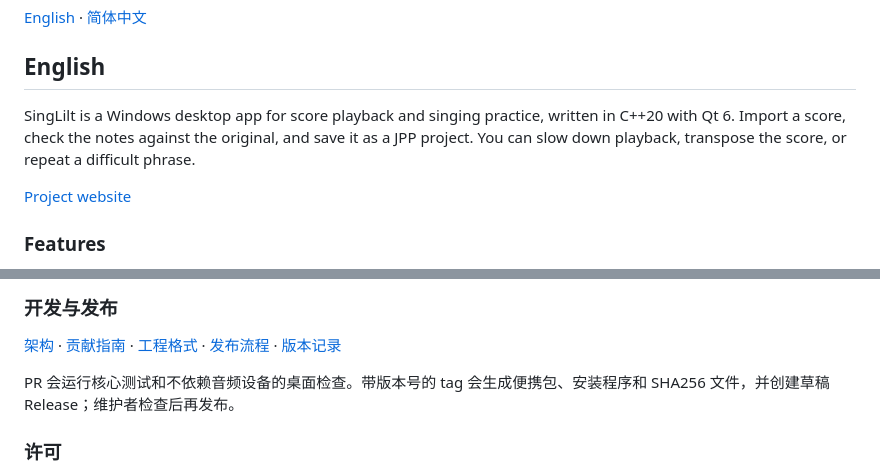
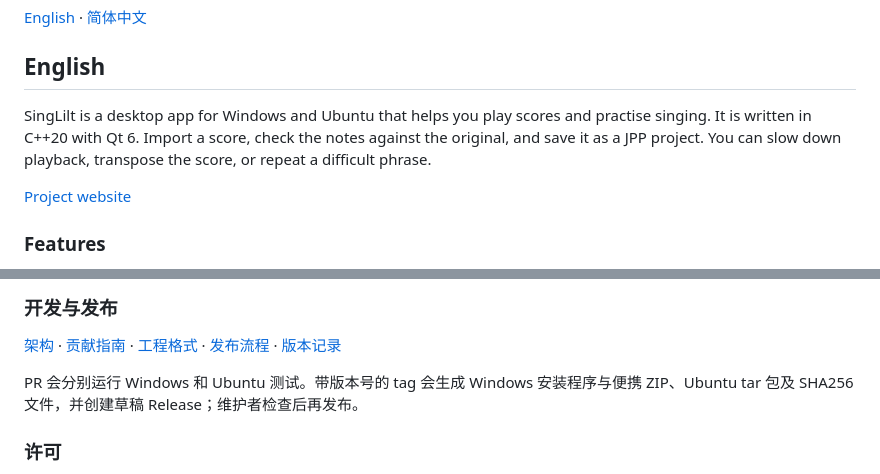
Before and after one commit to herbertyeung/SingLilt, a Markdown page: README.md, 2 parts joined by grey strips. Drawn GitHub-style.

```diff
--- a/README.md
+++ b/README.md
@@ -4,7 +4,7 @@
 
 ## English
 
-SingLilt is a Windows desktop app for score playback and singing practice, written in C++20 with Qt 6. Import a score, check the notes against the original, and save it as a JPP project. You can slow down playback, transpose the score, or repeat a difficult phrase.
+SingLilt is a desktop app for Windows and Ubuntu that helps you play scores and practise singing. It is written in C++20 with Qt 6. Import a score, check the notes against the original, and save it as a JPP project. You can slow down playback, transpose the score, or repeat a difficult phrase.
 
 [Project website](https://herbertyeung.github.io/SingLilt/)
 
@@ -116,7 +118,7 @@ Linux 开发、后端差异与安装说明见 [Linux 构建说明](docs/LINUX.md
 
 [架构](docs/ARCHITECTURE.md) · [贡献指南](CONTRIBUTING.md) · [工程格式](docs/PROJECT_FORMAT.md) · [发布流程](docs/RELEASING.md) · [版本记录](CHANGELOG.md)
 
-PR 会运行核心测试和不依赖音频设备的桌面检查。带版本号的 tag 会生成便携包、安装程序和 SHA256 文件，并创建草稿 Release；维护者检查后再发布。
+PR 会分别运行 Windows 和 Ubuntu 测试。带版本号的 tag 会生成 Windows 安装程序与便携 ZIP、Ubuntu tar 包及 SHA256 文件，并创建草稿 Release；维护者检查后再发布。
 
 ### 许可
 
```
Also changed, not shown: other parts of README.md (+8 -6 lines).
